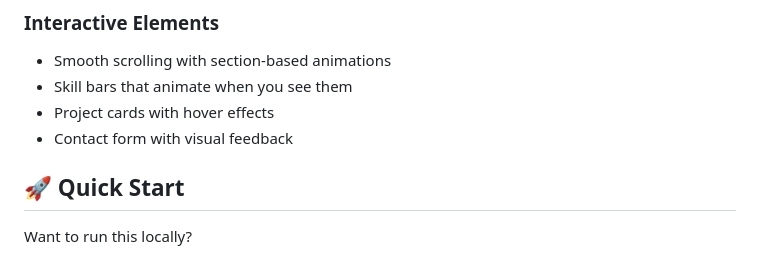
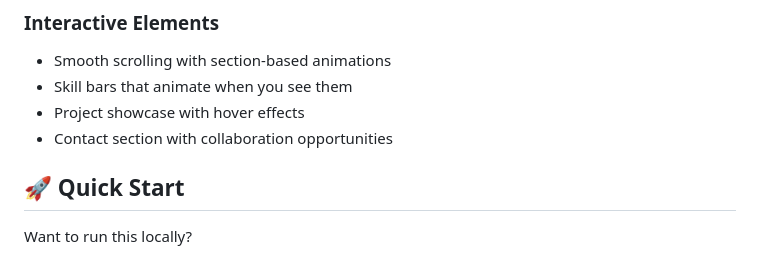
Before and after one commit to abhijeet-ekka/abhijeet-ekka.github.io, a Markdown page: README.md, the part around one of its changes. Rendered like a GitHub page.

```diff
--- a/README.md
+++ b/README.md
@@ -28,8 +28,8 @@ This is my personal portfolio website that I built to showcase my skills and pro
 ### Interactive Elements
 - Smooth scrolling with section-based animations
 - Skill bars that animate when you see them
-- Project cards with hover effects
-- Contact form with visual feedback
+- Project showcase with hover effects
+- Contact section with collaboration opportunities
 
 ## 🚀 Quick Start
 
```
Also changed, not shown: other parts of README.md (+17 -9 lines).
